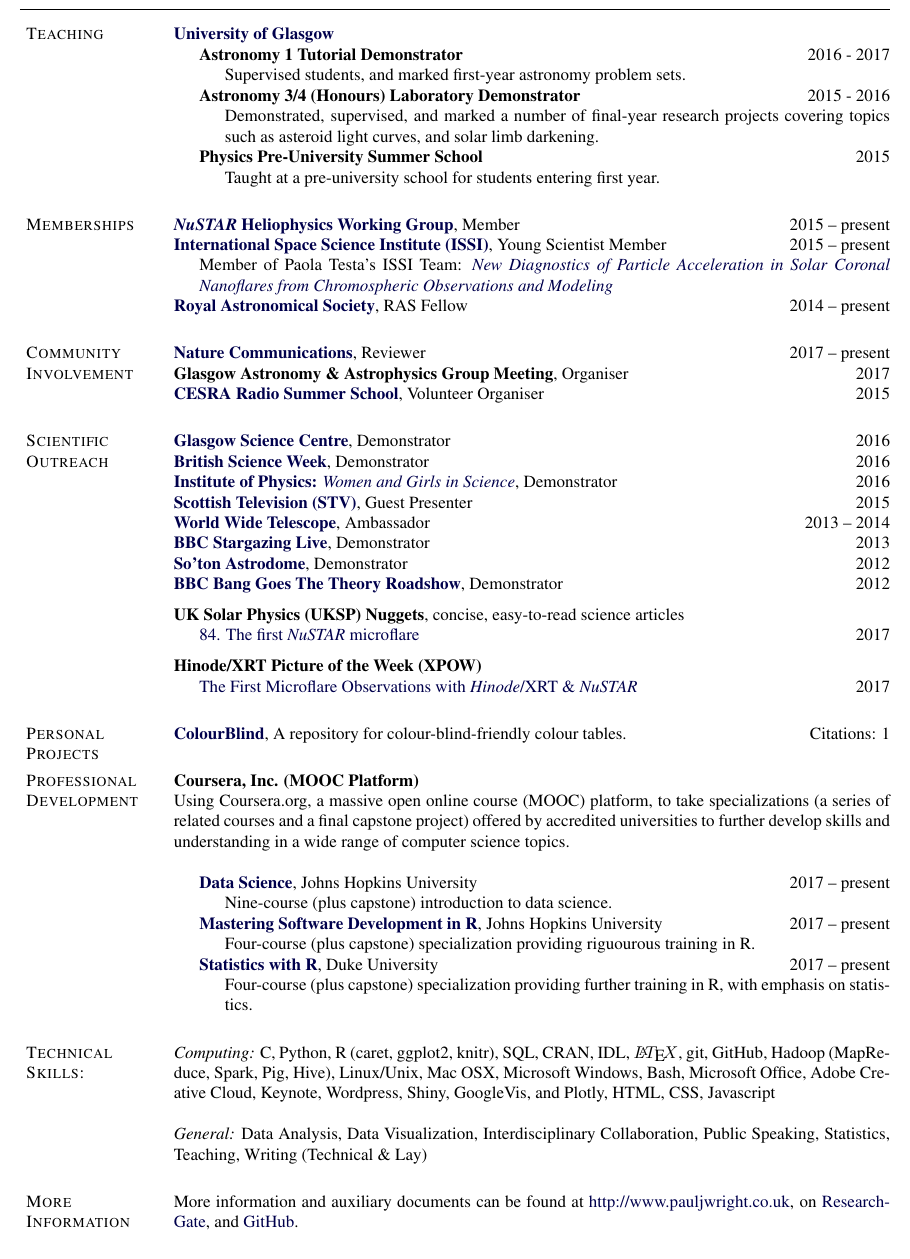
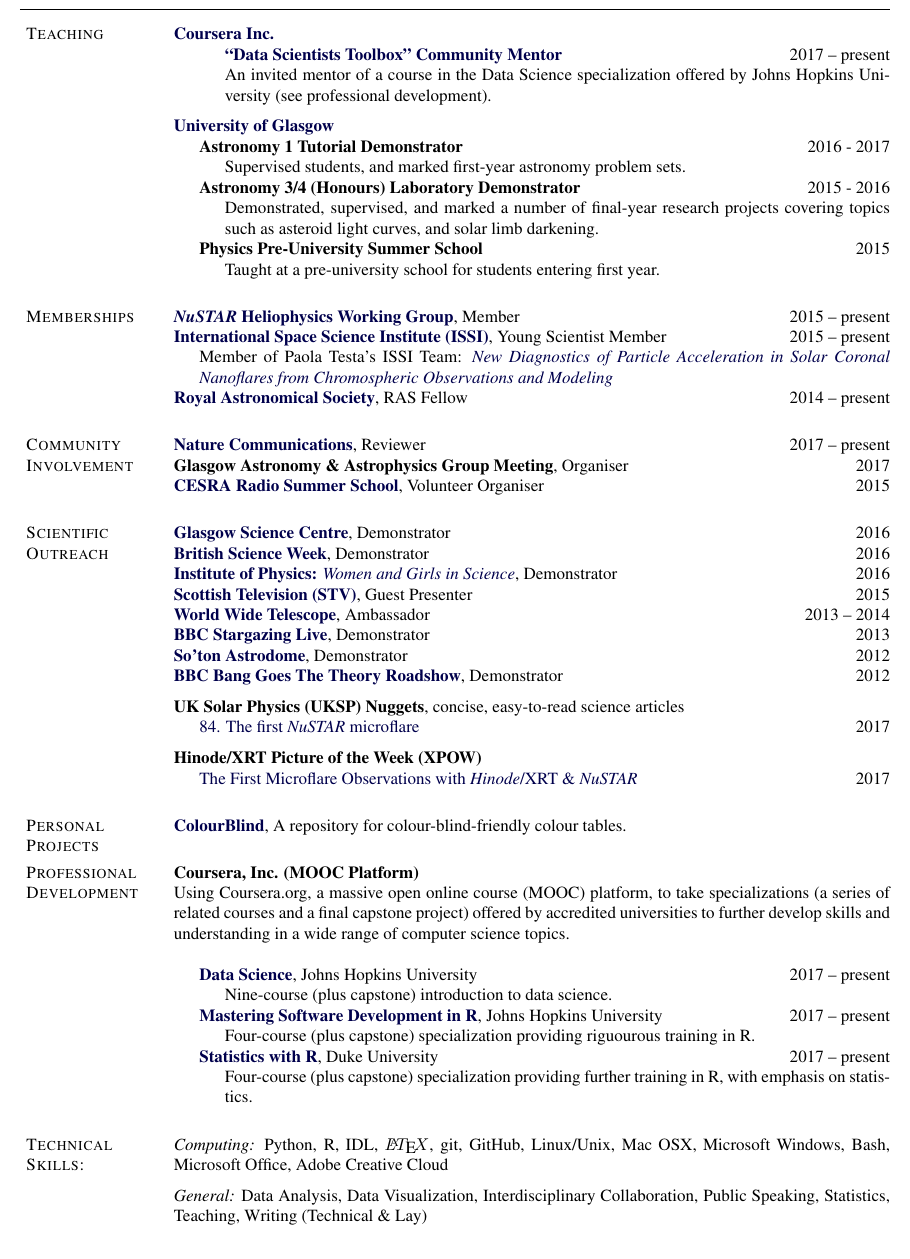
Before and after one commit to PaulJWright/Academic-CV, a LaTeX CV (AcademicCV.tex): part of page 3 of 3, cut at the place of the change. The pictures show the PDF file AcademicCV.pdf that the author committed with the source.

Commit message:
Minor additions (Coursera)

```diff
--- a/AcademicCV.tex
+++ b/AcademicCV.tex
@@ -664,6 +664,16 @@
 \makeheading{Paul James Wright}
 
 \section{Teaching}
+
+\href{http://www.coursera.org/}{\textbf{Coursera Inc.}}
+\begin{innerlist}
+\href{http://www.coursera.community/#mentor}{\textbf{``Data Scientists Toolbox'' Community Mentor}} \hfill {2017 -- present} \\
+\begin{innerlist}
+\item[] An invited mentor of a course in the Data Science specialization offered by Johns Hopkins University (see professional development). %Mentors are invited based on academic performance and by the support provided to fellow learners in the course forums.
+\end{innerlist}
+\end{innerlist}
+\halfblankline
+
 \href{http://www.gla.ac.uk/}{\textbf{University of Glasgow}}
 \begin{innerlist}
 \item[] \textbf{Astronomy 1 Tutorial Demonstrator} \hfill {2016 - 2017}
@@ -731,7 +741,7 @@
 \end{innerlist}
 \end{innerlist}
 
-\section{Personal Projects} {\bf \href{https://github.com/PaulJWright/ColourBlind}{ColourBlind}}, A repository for colour-blind-friendly colour tables. \hfill Citations: 1
+\section{Personal Projects} {\bf \href{https://github.com/PaulJWright/ColourBlind}{ColourBlind}}, A repository for colour-blind-friendly colour tables. %\hfill Citations: 1
 
 \section{Professional Development}
 {\bf{Coursera, Inc. (MOOC Platform)}} \\
@@ -787,15 +799,21 @@
 %   \item[] {\it{Single Courses}}: \href{https://www.coursera.org/learn/machine-learning}{Machine Learning (Stanford)}; \href{https://www.coursera.org/learn/bayesian-statistics}{Bayesian Statistics (UC Santa Cruz)}; \href{https://www.edx.org/course/introduction-computer-science-harvardx-cs50x}{Introduction to Computer Science (CS50x; Harvard)}; \href{https://www.edx.org/xseries/genomics-data-analysis}{Genomics Data Analysis; Harvard}; \href{https://www.edx.org/course/machine-learning-columbiax-csmm-102x}{Machine Learning (Columbia)}; \href{https://www.edx.org/course/statistical-inference-modeling-high-harvardx-ph525-3x}{Statistical Inference and Modeling for High-throughput Experiments}; \href{https://www.edx.org/course/high-dimensional-data-analysis-harvardx-ph525-4x}{High-Dimensional Data Analysis} \href{https://www.edx.org/course/introduction-computational-thinking-data-mitx-6-00-2x-5}{Introduction to Computational Thinking and Data Science}
     \end{innerlist}
 
- \section{Technical Skills:} {\it Computing:} C, Python, R (caret, ggplot2, knitr), SQL, CRAN, IDL, $\LaTeX$, git, GitHub, Hadoop (MapReduce, Spark, Pig, Hive), Linux/Unix, Mac OSX, Microsoft Windows, Bash, Microsoft Office, Adobe Creative Cloud, Keynote, Wordpress, Shiny, GoogleVis, and Plotly, HTML, CSS, Javascript
- \\ \\
+% \section{Technical Skills:} {\it Computing:} C, Python, R (caret, ggplot2, knitr), SQL, CRAN, IDL, $\LaTeX$, git, GitHub, Hadoop (MapReduce, Spark, Pig, Hive), Linux/Unix, Mac OSX, Microsoft Windows, Bash, Microsoft Office, Adobe Creative Cloud, Keynote, Wordpress, Shiny, GoogleVis, and Plotly, HTML, CSS, Javascript
+% \\ \\
+%{\it General:} Data Analysis, Data Visualization, Interdisciplinary Collaboration, Public Speaking, Statistics, Teaching, Writing (Technical \& Lay)
+
+\section{Technical Skills:} {\it Computing:} Python, R, IDL, $\LaTeX$, git, GitHub, Linux/Unix, Mac OSX, Microsoft Windows, Bash, Microsoft Office, Adobe Creative Cloud
+
+\halfblankline
+
 {\it General:} Data Analysis, Data Visualization, Interdisciplinary Collaboration, Public Speaking, Statistics, Teaching, Writing (Technical \& Lay)
 
 
 
-\section{More Information}
+%\section{More Information}
 
-More information and auxiliary documents can be found at \href{http://www.pauljwright.co.uk}{http://www.pauljwright.co.uk}, on \href{https://www.researchgate.net/profile/Paul_Wright7}{ResearchGate}, and \href{http://www.github.com/pauljwright}{GitHub}.
+%More information and auxiliary documents can be found at \href{http://www.pauljwright.co.uk}{http://www.pauljwright.co.uk}, on \href{https://www.researchgate.net/profile/Paul_Wright7}{ResearchGate}, and \href{http://www.github.com/pauljwright}{GitHub}.
 
 
 \end{document}
```
Also changed, not shown: AcademicCV.pdf, AcademicCV.tex (12 more changed lines).
